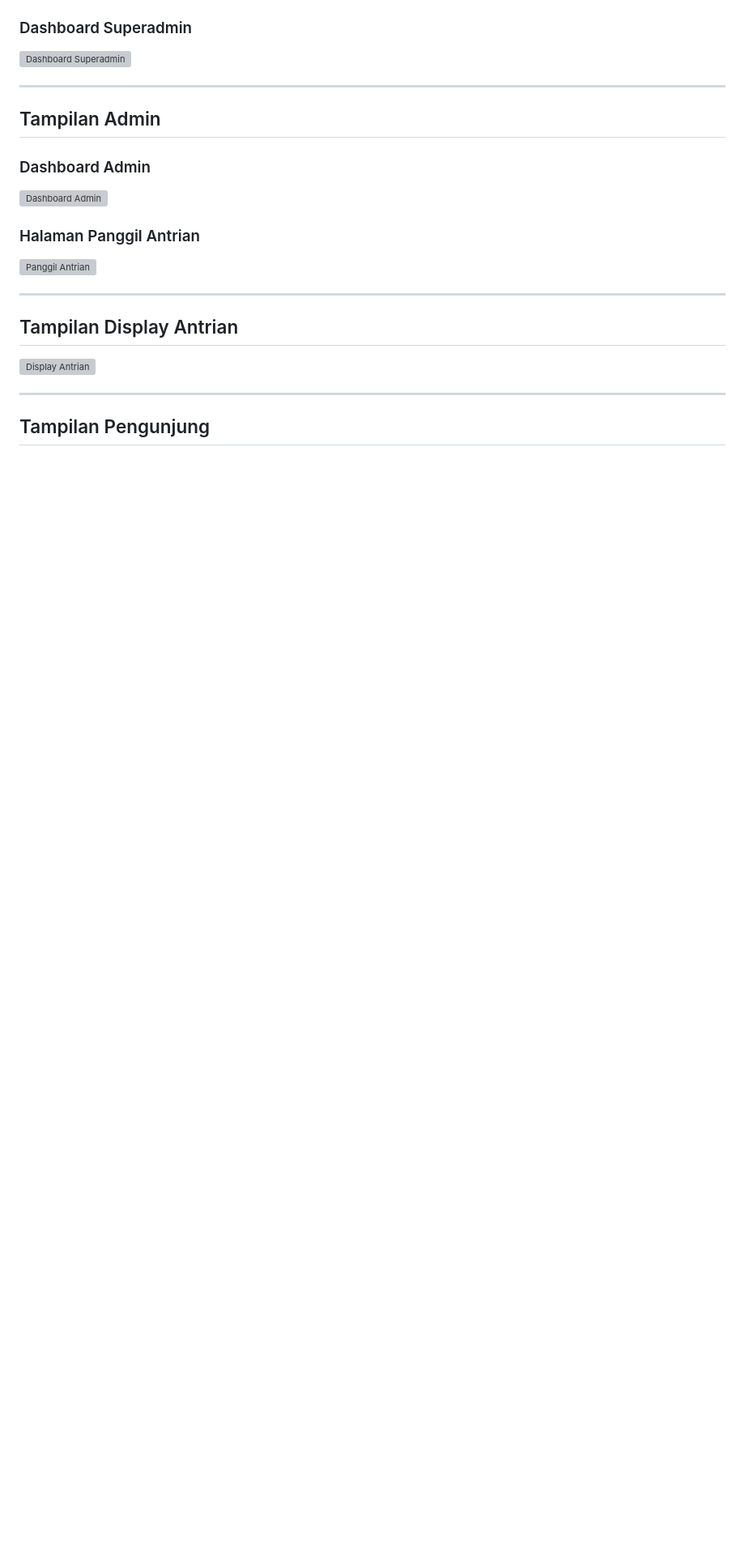
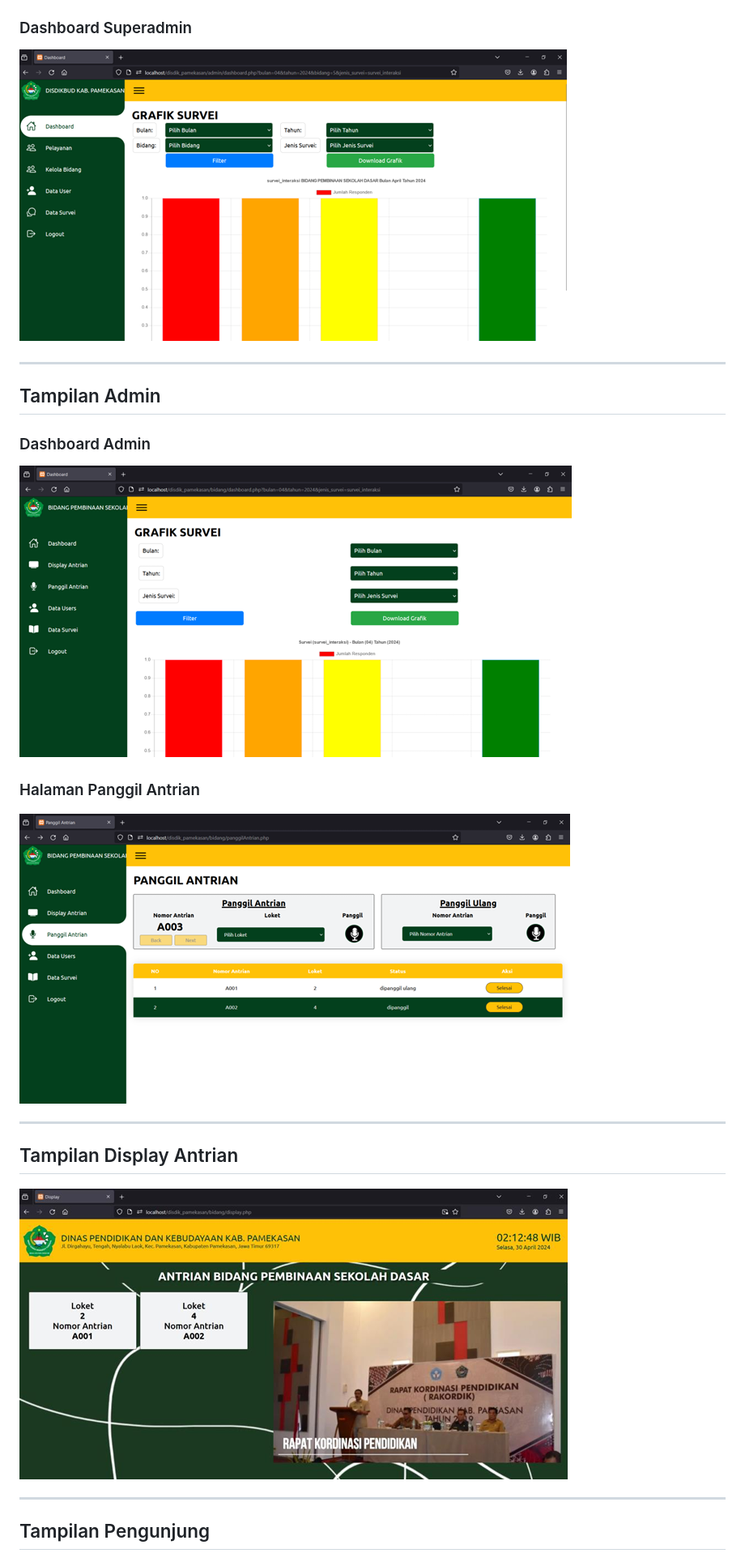
Before and after one commit to snnainiii/disdikbud-pamekasan-queue-survey, a Markdown page: README.md, the part around one of its changes. Shown at 81% size. GitHub-like rendering; blank space fills up the shorter version; grey boxes are pictures that could not be loaded.

Commit message:
Fix image paths in README for superadmin and admin
Updated image paths for superadmin and admin sections in README.

```diff
--- a/README.md
+++ b/README.md
@@ -108,21 +108,21 @@ Masing-masing indikator memiliki rating:
 
 ### Dashboard Superadmin
-![Dashboard Superadmin](assets/img/screenshot/dashboard_superadmin.png)
+![Dashboard Superadmin](pic/superadmin-d.png)
 
 ---
 
 ## Tampilan Admin
 
 ### Dashboard Admin
-![Dashboard Admin](assets/img/screenshot/dashboard_admin.png)
+![Dashboard Admin](pic/admin-d.png)
 
 ### Halaman Panggil Antrian
-![Panggil Antrian](assets/img/screenshot/panggil_antrian.png)
+![Panggil Antrian](pic/admin-panggil.png)
 
 ---
 
 ## Tampilan Display Antrian
-![Display Antrian](assets/img/screenshot/display_antrian.png)
+![Display Antrian](pic/admin-a.png)
 
 ---
 
```
Also changed, not shown: other parts of README.md (+6 -6 lines).
